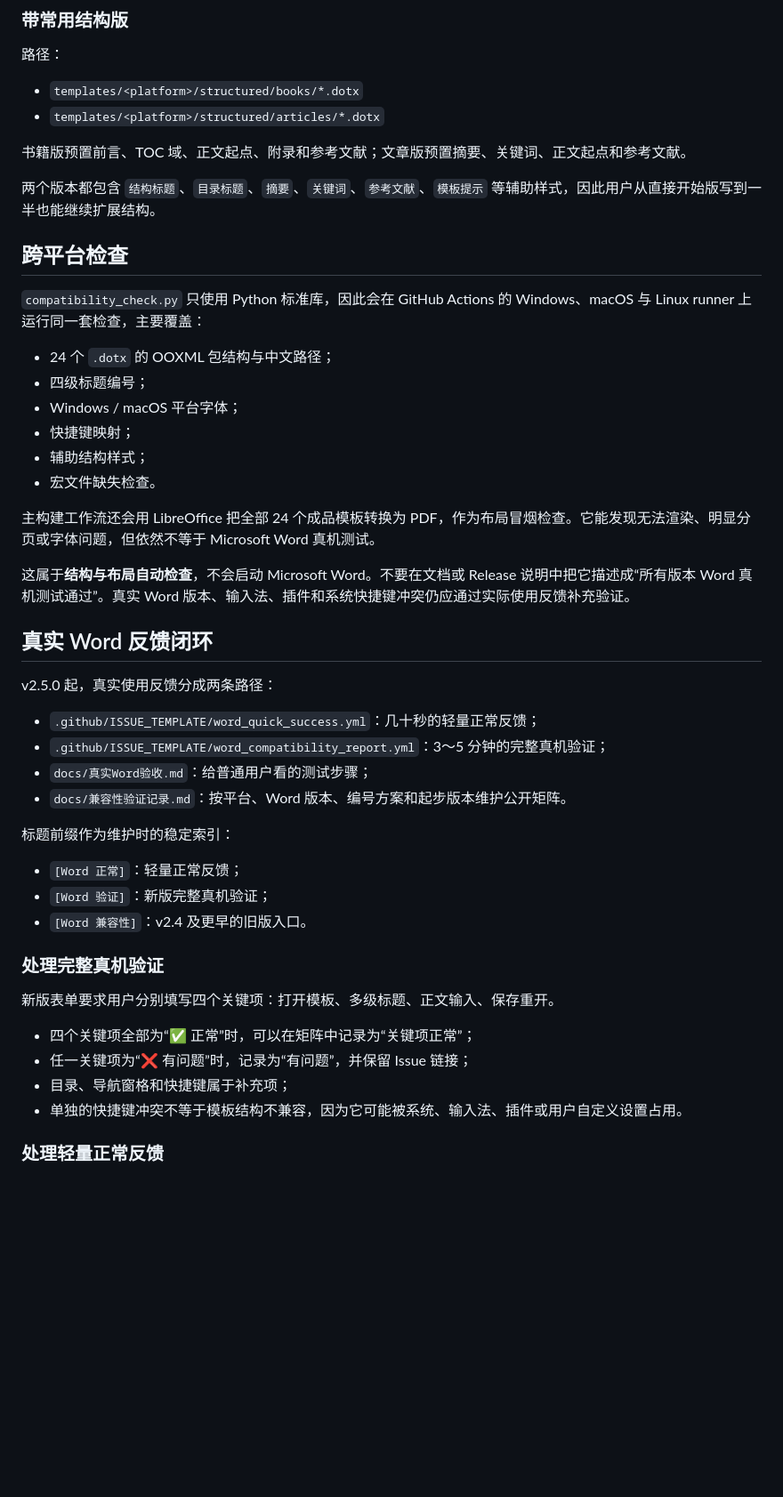
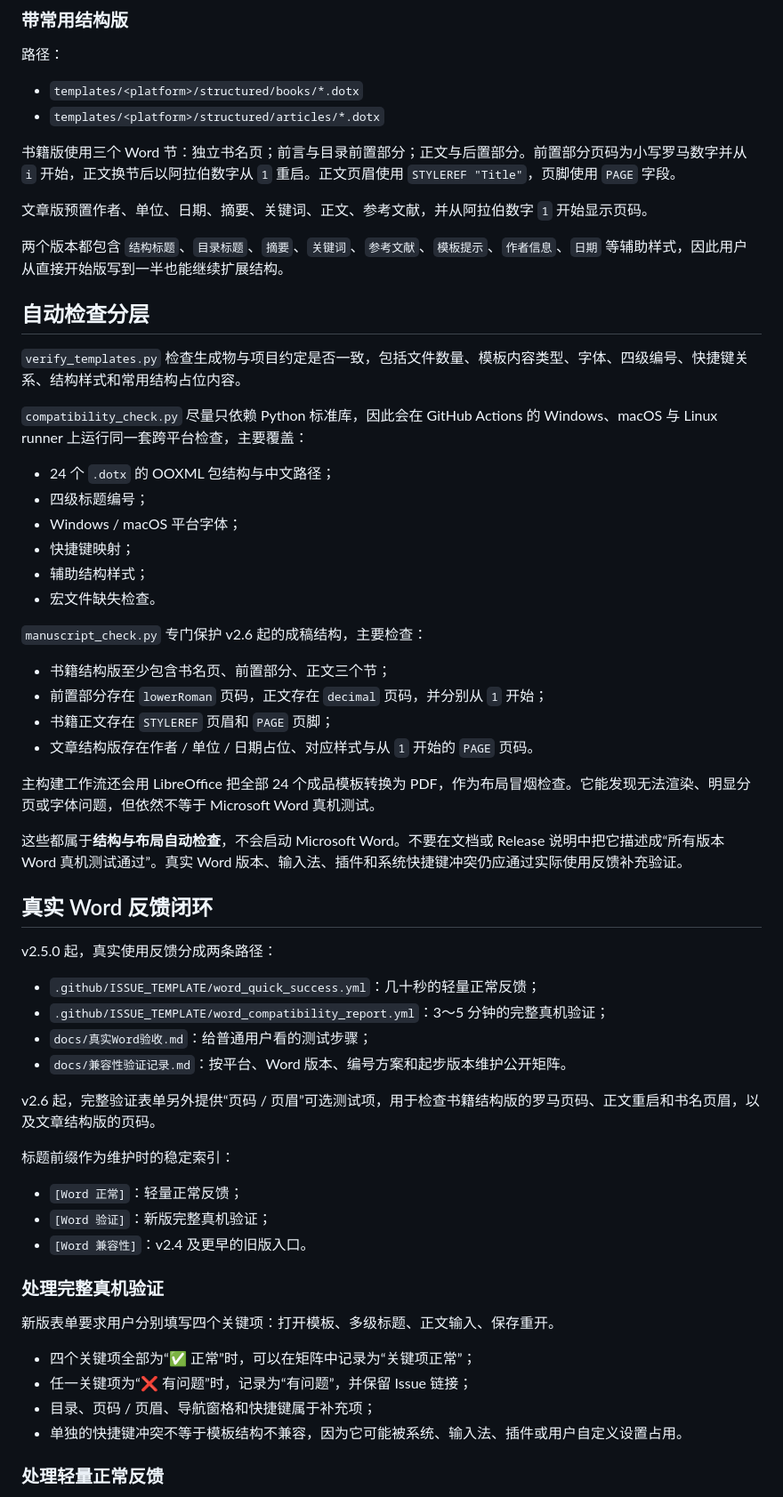
Before and after one commit to SeekerThinker/word-writing-templates, a Markdown page: MAINTAINERS.md, the part around one of its changes. Shown at 89% size. Rendered like a GitHub page; blank space fills up the shorter version.

Commit message:
docs: document v2.6 manuscript checks

```diff
--- a/MAINTAINERS.md
+++ b/MAINTAINERS.md
@@ -45,13 +46,17 @@ GitHub Actions 会在 `main` 的维护文件发生变化后自动执行生成、
 - `templates/<platform>/structured/books/*.dotx`
 - `templates/<platform>/structured/articles/*.dotx`
 
-书籍版预置前言、TOC 域、正文起点、附录和参考文献；文章版预置摘要、关键词、正文起点和参考文献。
+书籍版使用三个 Word 节：独立书名页；前言与目录前置部分；正文与后置部分。前置部分页码为小写罗马数字并从 `i` 开始，正文换节后以阿拉伯数字从 `1` 重启。正文页眉使用 `STYLEREF "Title"`，页脚使用 `PAGE` 字段。
 
-两个版本都包含 `结构标题`、`目录标题`、`摘要`、`关键词`、`参考文献`、`模板提示` 等辅助样式，因此用户从直接开始版写到一半也能继续扩展结构。
+文章版预置作者、单位、日期、摘要、关键词、正文、参考文献，并从阿拉伯数字 `1` 开始显示页码。
 
-## 跨平台检查
+两个版本都包含 `结构标题`、`目录标题`、`摘要`、`关键词`、`参考文献`、`模板提示`、`作者信息`、`日期` 等辅助样式，因此用户从直接开始版写到一半也能继续扩展结构。
 
-`compatibility_check.py` 只使用 Python 标准库，因此会在 GitHub Actions 的 Windows、macOS 与 Linux runner 上运行同一套检查，主要覆盖：
+## 自动检查分层
+
+`verify_templates.py` 检查生成物与项目约定是否一致，包括文件数量、模板内容类型、字体、四级编号、快捷键关系、结构样式和常用结构占位内容。
+
+`compatibility_check.py` 尽量只依赖 Python 标准库，因此会在 GitHub Actions 的 Windows、macOS 与 Linux runner 上运行同一套跨平台检查，主要覆盖：
 
 - 24 个 `.dotx` 的 OOXML 包结构与中文路径；
 - 四级标题编号；
@@ -60,9 +65,16 @@ GitHub Actions 会在 `main` 的维护文件发生变化后自动执行生成、
 - 辅助结构样式；
 - 宏文件缺失检查。
 
+`manuscript_check.py` 专门保护 v2.6 起的成稿结构，主要检查：
+
+- 书籍结构版至少包含书名页、前置部分、正文三个节；
+- 前置部分存在 `lowerRoman` 页码，正文存在 `decimal` 页码，并分别从 `1` 开始；
+- 书籍正文存在 `STYLEREF` 页眉和 `PAGE` 页脚；
+- 文章结构版存在作者 / 单位 / 日期占位、对应样式与从 `1` 开始的 `PAGE` 页码。
+
 主构建工作流还会用 LibreOffice 把全部 24 个成品模板转换为 PDF，作为布局冒烟检查。它能发现无法渲染、明显分页或字体问题，但依然不等于 Microsoft Word 真机测试。
 
-这属于**结构与布局自动检查**，不会启动 Microsoft Word。不要在文档或 Release 说明中把它描述成“所有版本 Word 真机测试通过”。真实 Word 版本、输入法、插件和系统快捷键冲突仍应通过实际使用反馈补充验证。
+这些都属于**结构与布局自动检查**，不会启动 Microsoft Word。不要在文档或 Release 说明中把它描述成“所有版本 Word 真机测试通过”。真实 Word 版本、输入法、插件和系统快捷键冲突仍应通过实际使用反馈补充验证。
 
 ## 真实 Word 反馈闭环
 
@@ -72,6 +84,8 @@ v2.5.0 起，真实使用反馈分成两条路径：
 - `.github/ISSUE_TEMPLATE/word_compatibility_report.yml`：3～5 分钟的完整真机验证；
 - `docs/真实Word验收.md`：给普通用户看的测试步骤；
 - `docs/兼容性验证记录.md`：按平台、Word 版本、编号方案和起步版本维护公开矩阵。
+
+v2.6 起，完整验证表单另外提供“页码 / 页眉”可选测试项，用于检查书籍结构版的罗马页码、正文重启和书名页眉，以及文章结构版的页码。
 
 标题前缀作为维护时的稳定索引：
 
@@ -85,7 +99,7 @@ v2.5.0 起，真实使用反馈分成两条路径：
 
 - 四个关键项全部为“✅ 正常”时，可以在矩阵中记录为“关键项正常”；
 - 任一关键项为“❌ 有问题”时，记录为“有问题”，并保留 Issue 链接；
-- 目录、导航窗格和快捷键属于补充项；
+- 目录、页码 / 页眉、导航窗格和快捷键属于补充项；
 - 单独的快捷键冲突不等于模板结构不兼容，因为它可能被系统、输入法、插件或用户自定义设置占用。
 
 ### 处理轻量正常反馈
```
Also changed, not shown: other parts of MAINTAINERS.md (+12 -4 lines).
